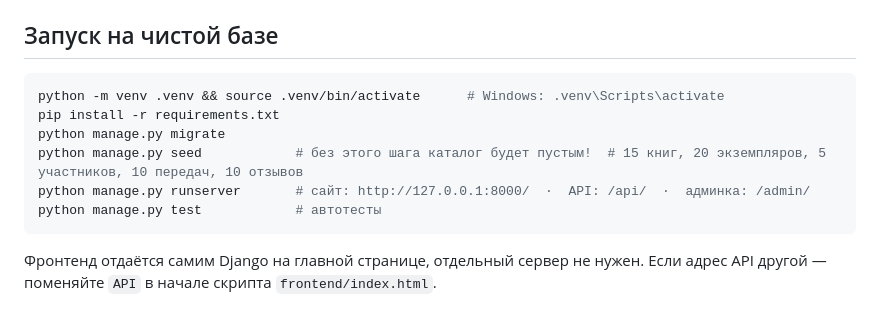
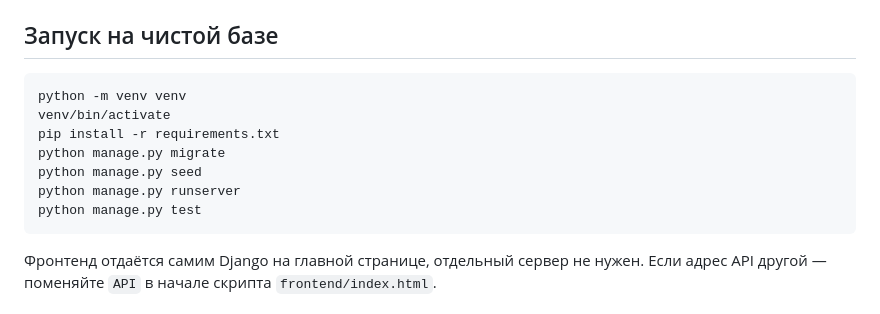
Before and after one commit to PerkeleZ/BookCircle, a Markdown page: README.md, the part around the change. Rendered like a GitHub page.

Commit message:
Revise README for virtual environment and run commands
Updated virtual environment setup instructions and clarified commands for running the Django application.

````diff
--- a/README.md
+++ b/README.md
@@ -4,12 +4,13 @@ Django + DRF (бэкенд, `core/`) и SPA на Bootstrap + Tailwind (`frontend
 
 ## Запуск на чистой базе
 ```bash
-python -m venv .venv && source .venv/bin/activate      # Windows: .venv\Scripts\activate
+python -m venv venv
+venv/bin/activate
 pip install -r requirements.txt
 python manage.py migrate
-python manage.py seed            # без этого шага каталог будет пустым!  # 15 книг, 20 экземпляров, 5 участников, 10 передач, 10 отзывов
-python manage.py runserver       # сайт: http://127.0.0.1:8000/  ·  API: /api/  ·  админка: /admin/
-python manage.py test            # автотесты
+python manage.py seed
+python manage.py runserver
+python manage.py test
 ```
 Фронтенд отдаётся самим Django на главной странице, отдельный сервер не нужен. Если адрес API другой — поменяйте `API` в начале скрипта `frontend/index.html`.
 
````
